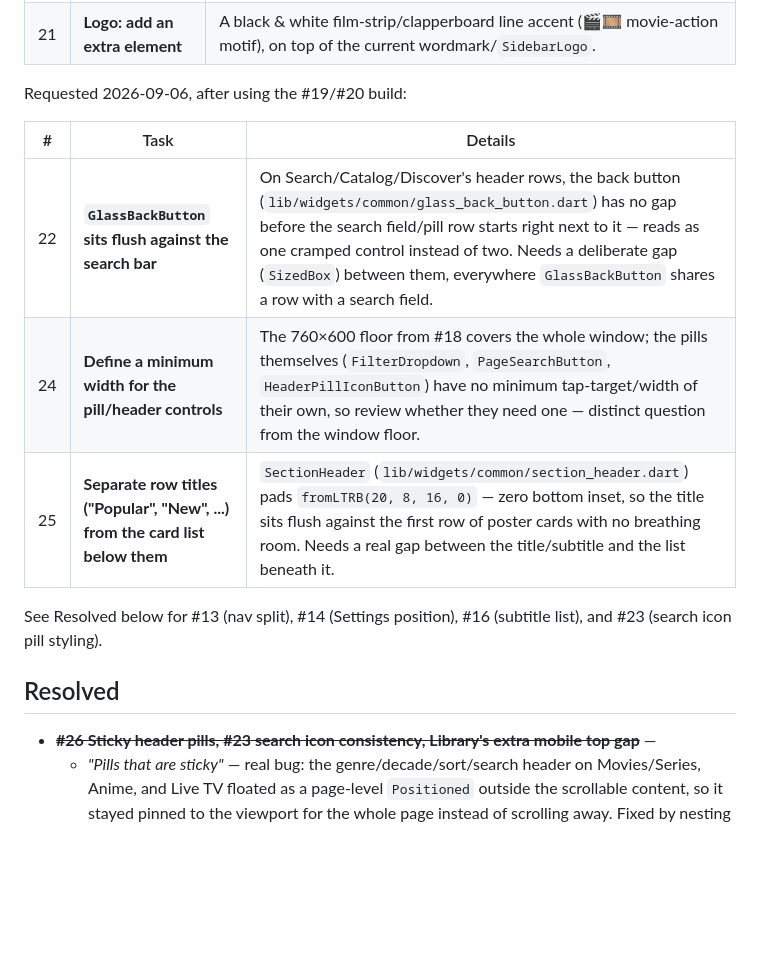
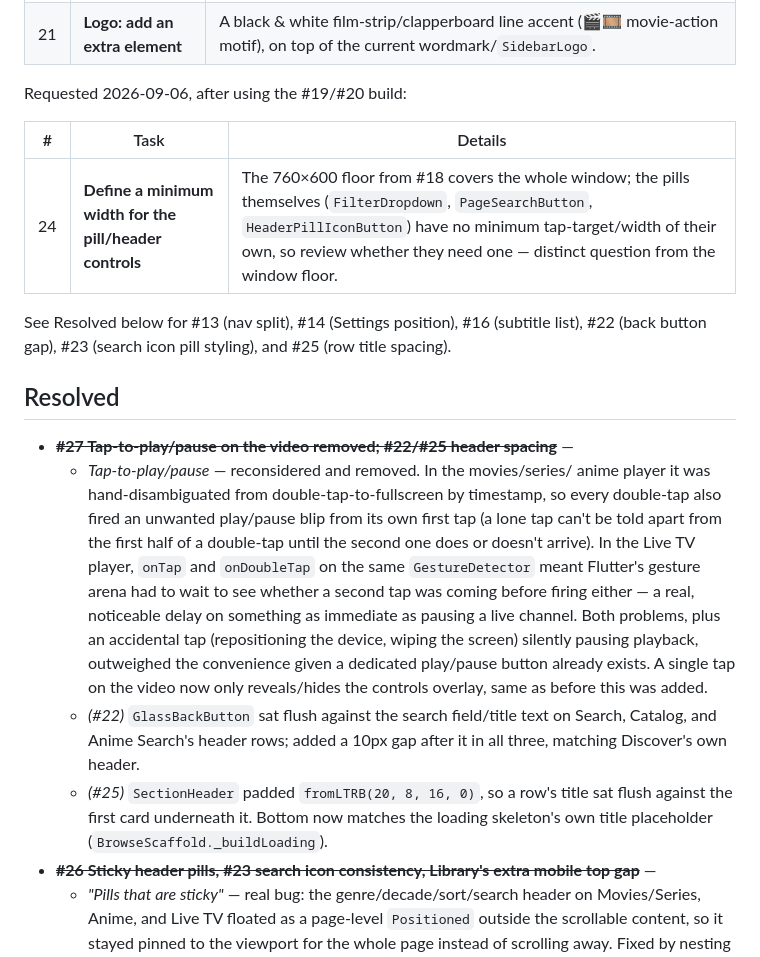
Before and after one commit to MediaHub-Org/PlayTorrioMov, a Markdown page: docs/ROADMAP.md, the part around the change. Rendered like a GitHub page; blank space fills up the shorter version.

Commit message:
docs: log tap-to-play/pause removal and #22/#25 fixes as #27
Co-Authored-By: Claude Sonnet 5 <noreply@anthropic.com>

```diff
--- a/docs/ROADMAP.md
+++ b/docs/ROADMAP.md
@@ -121,15 +121,36 @@ Requested 2026-09-06, after using the #19/#20 build:
 
 | #  | Task                                                        | Details                                                                                                                                                                                                                                                            |
 |----|---------------------------------------------------------------|----------------------------------------------------------------------------------------------------------------------------------------------------------------------------------------------------------------------------------------------------------------|
-| 22 | **`GlassBackButton` sits flush against the search bar**       | On Search/Catalog/Discover's header rows, the back button (`lib/widgets/common/glass_back_button.dart`) has no gap before the search field/pill row starts right next to it — reads as one cramped control instead of two. Needs a deliberate gap (`SizedBox`) between them, everywhere `GlassBackButton` shares a row with a search field. |
 | 24 | **Define a minimum width for the pill/header controls**      | The 760×600 floor from #18 covers the whole window; the pills themselves (`FilterDropdown`, `PageSearchButton`, `HeaderPillIconButton`) have no minimum tap-target/width of their own, so review whether they need one — distinct question from the window floor. |
-| 25 | **Separate row titles ("Popular", "New", ...) from the card list below them** | `SectionHeader` (`lib/widgets/common/section_header.dart`) pads `fromLTRB(20, 8, 16, 0)` — zero bottom inset, so the title sits flush against the first row of poster cards with no breathing room. Needs a real gap between the title/subtitle and the list beneath it. |
 
 See Resolved below for #13 (nav split), #14 (Settings position), #16
-(subtitle list), and #23 (search icon pill styling).
+(subtitle list), #22 (back button gap), #23 (search icon pill styling),
+and #25 (row title spacing).
 
 ## Resolved
 
+- ~~**#27 Tap-to-play/pause on the video removed; #22/#25 header spacing**~~ —
+  - *Tap-to-play/pause* — reconsidered and removed. In the movies/series/
+    anime player it was hand-disambiguated from double-tap-to-fullscreen
+    by timestamp, so every double-tap also fired an unwanted play/pause
+    blip from its own first tap (a lone tap can't be told apart from the
+    first half of a double-tap until the second one does or doesn't
+    arrive). In the Live TV player, `onTap` and `onDoubleTap` on the same
+    `GestureDetector` meant Flutter's gesture arena had to wait to see
+    whether a second tap was coming before firing either — a real,
+    noticeable delay on something as immediate as pausing a live
+    channel. Both problems, plus an accidental tap (repositioning the
+    device, wiping the screen) silently pausing playback, outweighed the
+    convenience given a dedicated play/pause button already exists. A
+    single tap on the video now only reveals/hides the controls overlay,
+    same as before this was added.
+  - *(#22)* `GlassBackButton` sat flush against the search field/title
+    text on Search, Catalog, and Anime Search's header rows; added a
+    10px gap after it in all three, matching Discover's own header.
+  - *(#25)* `SectionHeader` padded `fromLTRB(20, 8, 16, 0)`, so a row's
+    title sat flush against the first card underneath it. Bottom now
+    matches the loading skeleton's own title placeholder
+    (`BrowseScaffold._buildLoading`).
 - ~~**#26 Sticky header pills, #23 search icon consistency, Library's extra mobile top gap**~~ —
   - *"Pills that are sticky"* — real bug: the genre/decade/sort/search
     header on Movies/Series, Anime, and Live TV floated as a page-level
```
